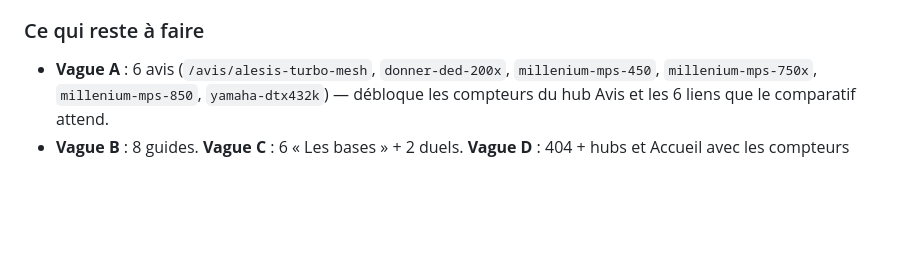
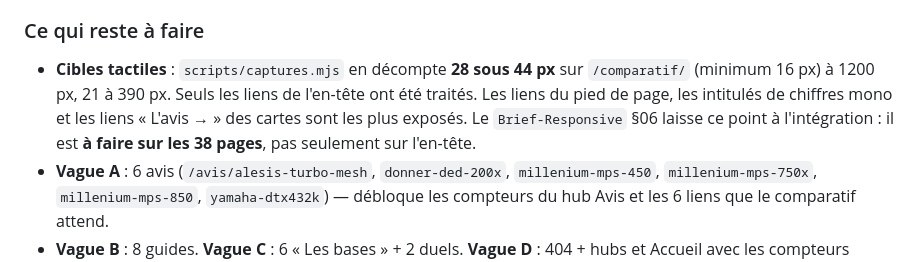
Before and after one commit to jfeuillet77-pixel/bipbop-site, a Markdown page: JOURNAL.md, the part around the change. Drawn GitHub-style; blank space fills up the shorter version.

Commit message:
docs(journal): releve des 28 cibles tactiles sous 44px, a traiter sur les 38 pages

```diff
--- a/JOURNAL.md
+++ b/JOURNAL.md
@@ -99,6 +99,11 @@ quatre largeurs. Le 404 est un fichier HTML brut hors `BaseLayout` (pas de `data
 
 ### Ce qui reste à faire
 
+- **Cibles tactiles** : `scripts/captures.mjs` en décompte **28 sous 44 px** sur `/comparatif/`
+  (minimum 16 px) à 1200 px, 21 à 390 px. Seuls les liens de l'en-tête ont été traités. Les
+  liens du pied de page, les intitulés de chiffres mono et les liens « L'avis → » des cartes sont
+  les plus exposés. Le `Brief-Responsive` §06 laisse ce point à l'intégration : il est **à faire
+  sur les 38 pages**, pas seulement sur l'en-tête.
 - **Vague A** : 6 avis (`/avis/alesis-turbo-mesh`, `donner-ded-200x`, `millenium-mps-450`,
   `millenium-mps-750x`, `millenium-mps-850`, `yamaha-dtx432k`) — débloque les compteurs du hub Avis
   et les 6 liens que le comparatif attend.
```
